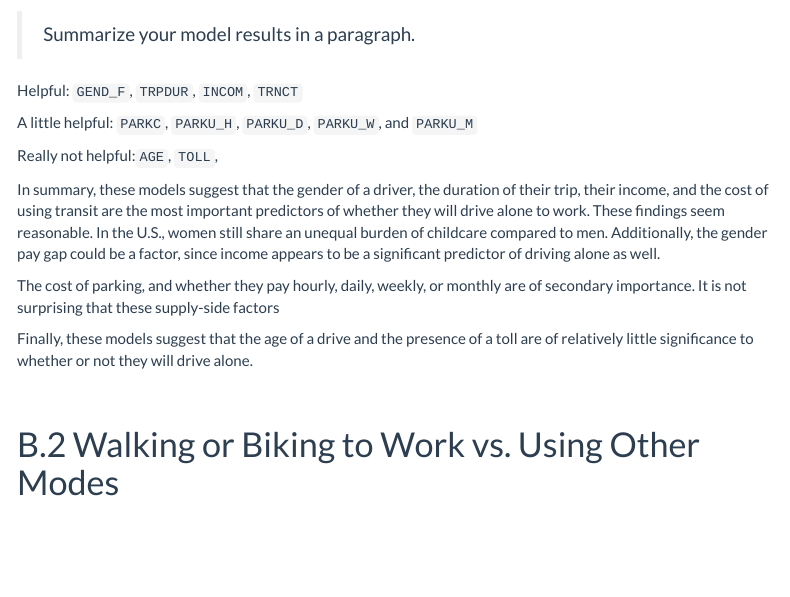
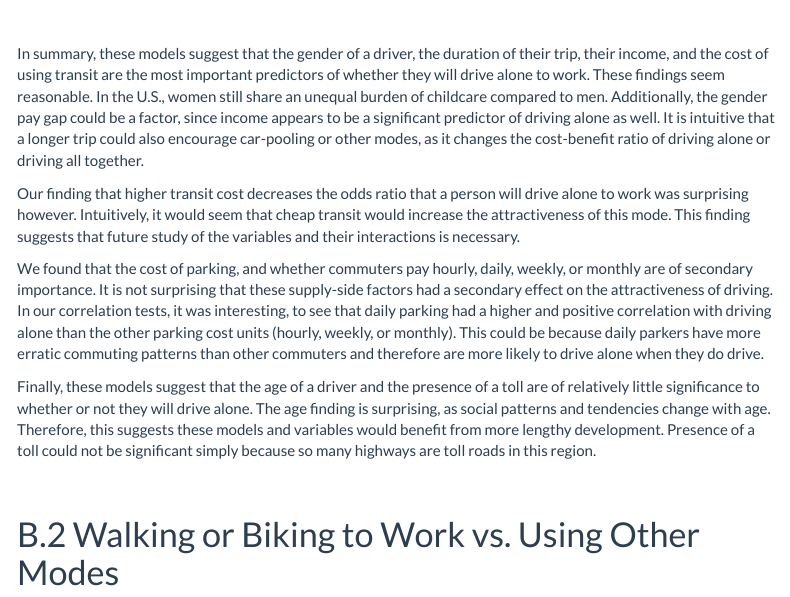
Before and after one commit to c-townsley/pbn_a3_repo, an R Markdown document (R/pbn_a3_master.Rmd): the page in a window 1100 px wide, from 11830 px down. Rendered offline with R 4.5, knitr and Pandoc, with nearby package versions; some code elsewhere in the file could not run offline; menus at the side of the page are left out.

Commit message:
B2 done!

````diff
--- a/R/pbn_a3_master.Rmd
+++ b/R/pbn_a3_master.Rmd
@@ -951,17 +951,3 @@ ggplot(pred_dat_wd, aes(x = TRPDUR, y = value, colour = Scenario)) +
   theme_bw()
 ```
 
->Summarize your model results in a paragraph.
-
-Helpful: `GEND_F`, `TRPDUR`, `INCOM`, `TRNCT`
-
-A little helpful: `PARKC`, `PARKU_H`, `PARKU_D`, `PARKU_W`, and `PARKU_M`
-
-Really not helpful:`AGE`, `TOLL`,
-
-
-In summary, these models suggest that the gender of a driver, the duration of their trip, their income, and the cost of using transit are the most important predictors of whether they will drive alone to work. These findings seem reasonable. In the U.S., women still share an unequal burden of childcare compared to men. Additionally, the gender pay gap could be a factor, since income appears to be a significant predictor of driving alone as well.
-
-The cost of parking, and whether they pay hourly, daily, weekly, or monthly are of secondary importance. It is not surprising that these supply-side factors
-
-Finally, these models suggest that the age of a drive and the presence of a toll are of relatively little significance to whether or not they will drive alone.
@@ -969,3 +956,10 @@ Finally, these models suggest that the age of a drive and the presence of a toll
+In summary, these models suggest that the gender of a driver, the duration of their trip, their income, and the cost of using transit are the most important predictors of whether they will drive alone to work. These findings seem reasonable. In the U.S., women still share an unequal burden of childcare compared to men. Additionally, the gender pay gap could be a factor, since income appears to be a significant predictor of driving alone as well. It is intuitive that a longer trip could also encourage car-pooling or other modes, as it changes the cost-benefit ratio of driving alone or driving all together.
+
+Our finding that higher transit cost decreases the odds ratio that a person will drive alone to work was surprising however. Intuitively, it would seem that cheap transit would increase the attractiveness of this mode. This finding suggests that future study of the variables and their interactions is necessary.
+
+We found that the cost of parking, and whether commuters pay hourly, daily, weekly, or monthly are of secondary importance. It is not surprising that these supply-side factors had a secondary effect on the attractiveness of driving. In our correlation tests, it was interesting, to see that daily parking had a higher and positive correlation with driving alone than the other parking cost units (hourly, weekly, or monthly). This could be because daily parkers have more erratic commuting patterns than other commuters and therefore are more likely to drive alone when they do drive.
+
+Finally, these models suggest that the age of a driver and the presence of a toll are of relatively little significance to whether or not they will drive alone. The age finding is surprising, as social patterns and tendencies change with age. Therefore, this suggests these models and variables would benefit from more lengthy development. Presence of a toll could not be significant simply because so many highways are toll roads in this region.
 
 <br>
 
````
Also changed, not shown: R/pbn_a3_master.Rmd (3 more changed lines).
